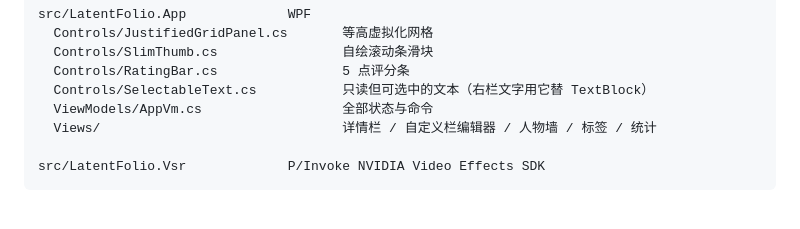
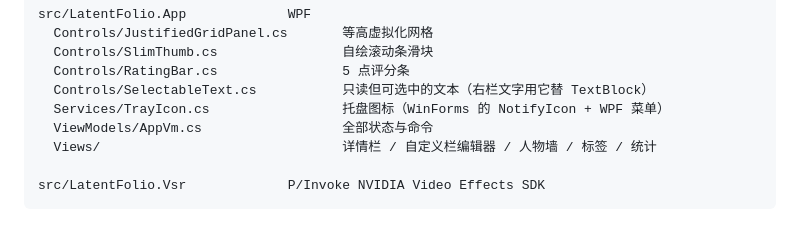
Before and after one commit to SDU-YueQiu/LatentFolio, a Markdown page: docs/architecture.md, the part around the change. Drawn GitHub-style.

```diff
--- a/docs/architecture.md
+++ b/docs/architecture.md
@@ -169,6 +169,7 @@ src/LatentFolio.App             WPF
   Controls/SlimThumb.cs                自绘滚动条滑块
   Controls/RatingBar.cs                5 点评分条
   Controls/SelectableText.cs           只读但可选中的文本（右栏文字用它替 TextBlock）
+  Services/TrayIcon.cs                 托盘图标（WinForms 的 NotifyIcon + WPF 菜单）
   ViewModels/AppVm.cs                  全部状态与命令
   Views/                               详情栏 / 自定义栏编辑器 / 人物墙 / 标签 / 统计
 
```
Also changed, not shown: README.md (+4 -3 lines), docs/shots/settings-tray.jpg (added), 8 other files.
